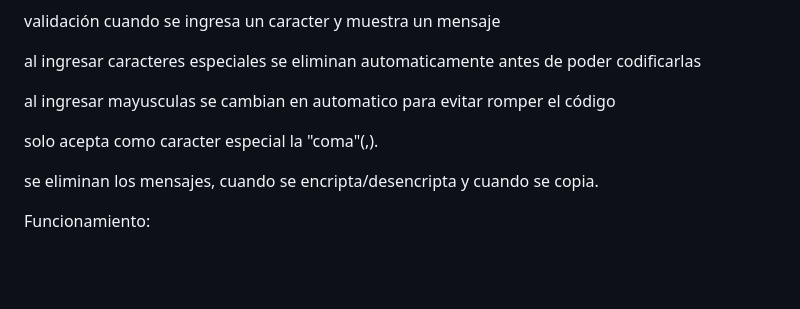
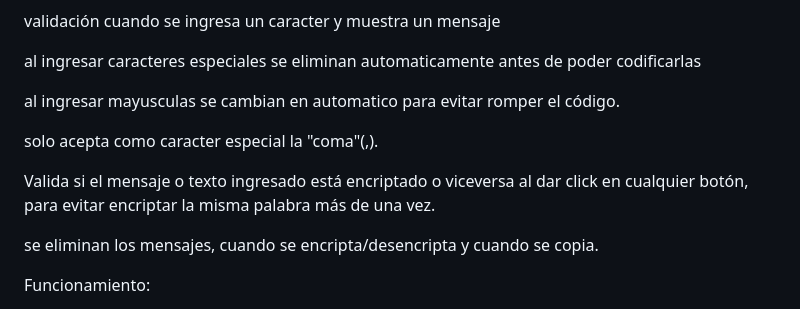
Before and after one commit to Emmanuel-Angel/codificador, a Markdown page: README.md, the part around the change. Drawn GitHub-style; blank space fills up the shorter version.

```diff
--- a/README.md
+++ b/README.md
@@ -29,9 +29,11 @@ validación cuando se ingresa un caracter y muestra un mensaje
 
 al ingresar caracteres especiales se eliminan automaticamente antes de poder codificarlas
 
-al ingresar mayusculas se cambian en automatico para evitar romper el código
+al ingresar mayusculas se cambian en automatico para evitar romper el código.
 
 solo acepta como caracter especial la "coma"(,).
+
+Valida si el mensaje o texto ingresado está encriptado o viceversa al dar click en cualquier botón, para evitar encriptar la misma palabra más de una vez.
 
 se eliminan los mensajes, cuando se encripta/desencripta y cuando se copia.
 
```
